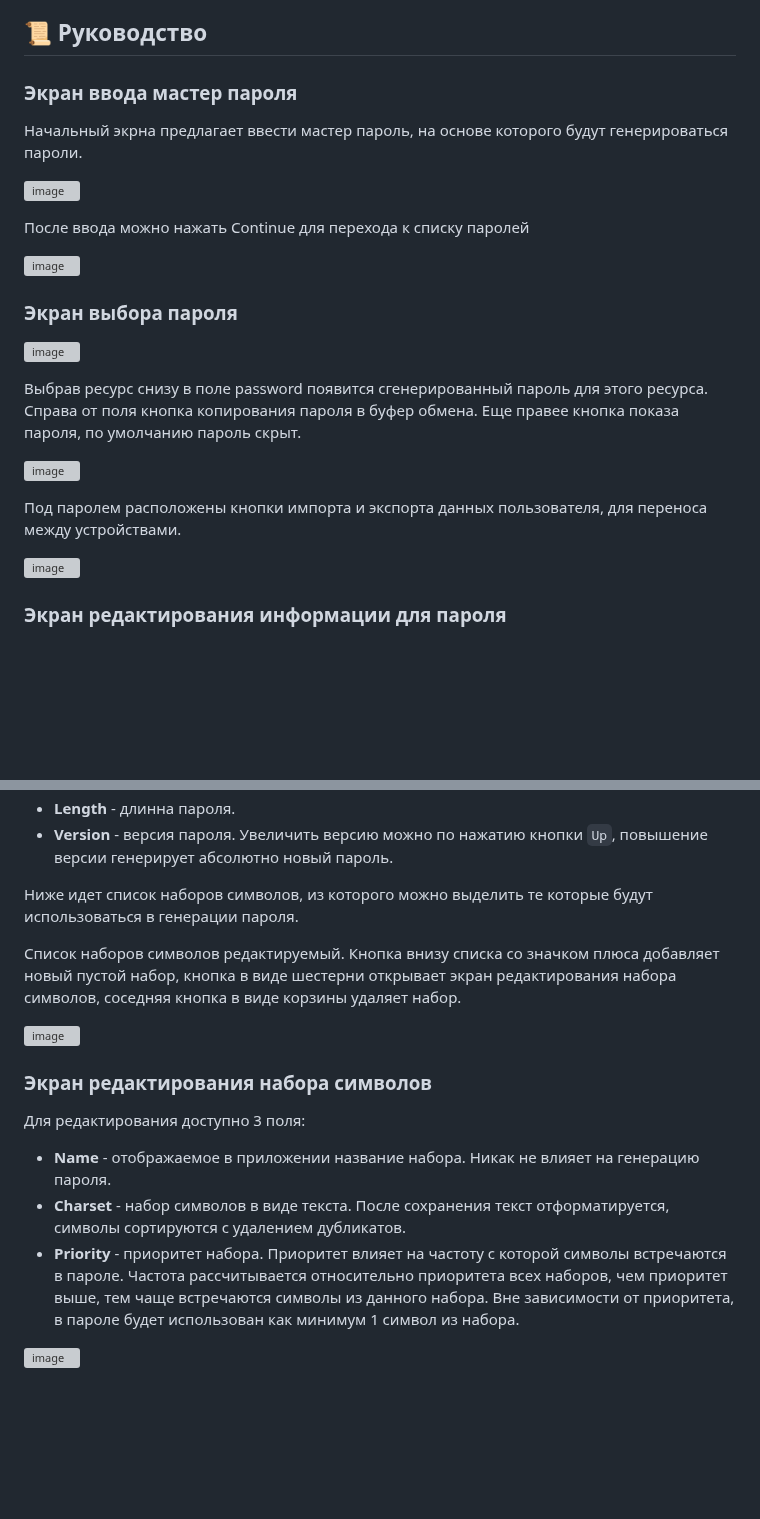
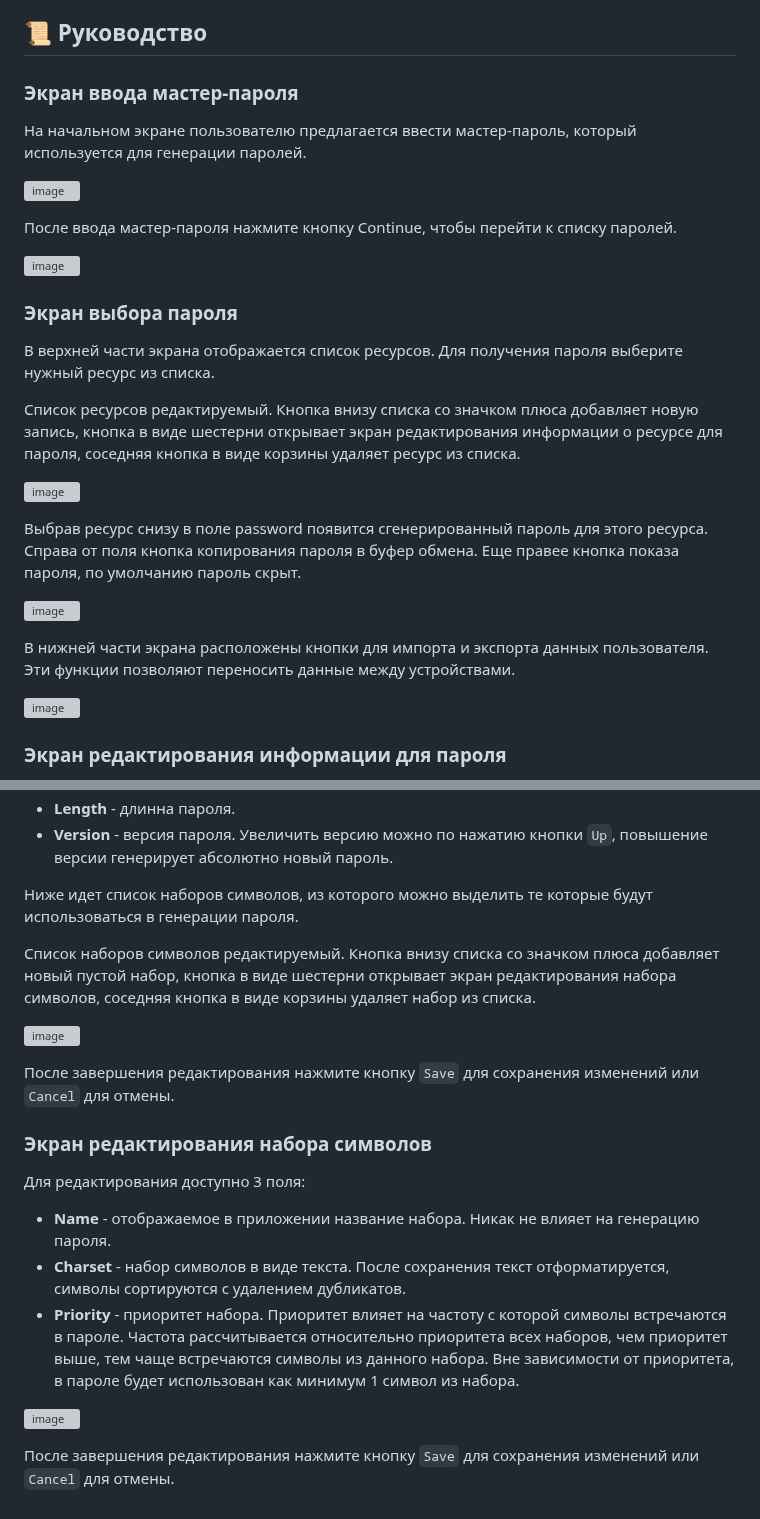
Before and after one commit to DCFApixels/KeyTea, a Markdown page: README.md, 2 parts joined by grey strips. Drawn GitHub-style; blank space fills up the shorter version; grey boxes are pictures that could not be loaded.

```diff
--- a/README.md
+++ b/README.md
@@ -73,16 +73,20 @@
 
 ## :scroll: Руководство
 
-### Экран ввода мастер пароля
-Начальный экрна предлагает ввести мастер пароль, на основе которого будут генерироваться пароли.
+### Экран ввода мастер-пароля
+На начальном экране пользователю предлагается ввести мастер-пароль, который используется для генерации паролей.
 
 ![image](https://github.com/user-attachments/assets/396df36d-1381-433c-9b66-44ca7cec2ce5)
 
-После ввода можно нажать Continue для перехода к списку паролей
+После ввода мастер-пароля нажмите кнопку Continue, чтобы перейти к списку паролей.
 
 ![image](https://github.com/user-attachments/assets/5360397a-ba85-4855-9fc0-9f009c318080)
 
 ### Экран выбора пароля
+
+В верхней части экрана отображается список ресурсов. Для получения пароля выберите нужный ресурс из списка.
+
+Список ресурсов редактируемый. Кнопка внизу списка со значком плюса добавляет новую запись, кнопка в виде шестерни открывает экран редактирования информации о ресурсе для пароля, соседняя кнопка в виде корзины удаляет ресурс из списка.
 
 ![image](https://github.com/user-attachments/assets/58f01be4-b28a-4f08-9099-e9327588093f)
 
@@ -90,7 +94,7 @@
 
 ![image](https://github.com/user-attachments/assets/08958b72-9549-4fdb-b105-482b9807af13)
 
-Под паролем расположены кнопки импорта и экспорта данных пользователя, для переноса между устройствами.
+В нижней части экрана расположены кнопки для импорта и экспорта данных пользователя. Эти функции позволяют переносить данные между устройствами.
 
 ![image](https://github.com/user-attachments/assets/d776ade5-f000-4ec4-b21f-0041d19a389f)
 
@@ -104,9 +108,11 @@
 
 Ниже идет список наборов символов, из которого можно выделить те которые будут использоваться в генерации пароля.
 
-Список наборов символов редактируемый. Кнопка внизу списка со значком плюса добавляет новый пустой набор, кнопка в виде шестерни открывает экран редактирования набора символов, соседняя кнопка в виде корзины удаляет набор.
+Список наборов символов редактируемый. Кнопка внизу списка со значком плюса добавляет новый пустой набор, кнопка в виде шестерни открывает экран редактирования набора символов, соседняя кнопка в виде корзины удаляет набор из списка.
 
 ![image](https://github.com/user-attachments/assets/538cf86a-47c9-4296-8290-6224c6f8af0a)
+
+После завершения редактирования нажмите кнопку `Save` для сохранения изменений или `Cancel` для отмены.
 
 ### Экран редактирования набора символов
 Для редактирования доступно 3 поля:
@@ -116,6 +122,7 @@
 
 ![image](https://github.com/user-attachments/assets/b38c4022-d33d-44f8-b446-d7372f65616f)
 
+После завершения редактирования нажмите кнопку `Save` для сохранения изменений или `Cancel` для отмены.
 
 </br>
 </br>
```
Also changed, not shown: other parts of README.md (+4 -4 lines).
